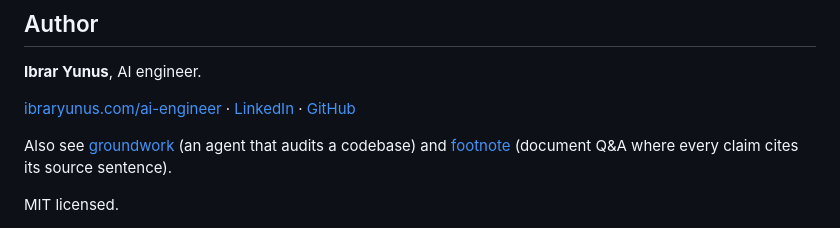
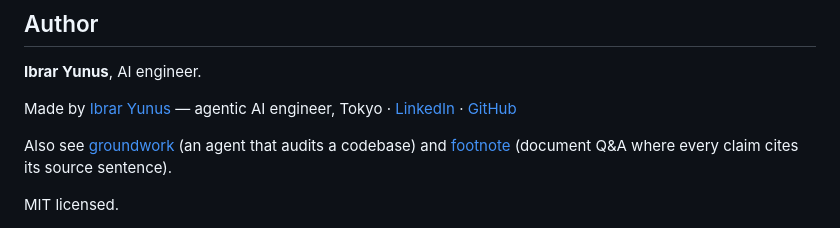
Before and after one commit to IbrarYunus/frontdesk, a Markdown page: README.md, the part around one of its changes. Rendered like a GitHub page.

```diff
--- a/README.md
+++ b/README.md
@@ -175,7 +176,7 @@ About 800 lines of Python on the Anthropic SDK, with no agent framework. The loo
 
 **Ibrar Yunus**, AI engineer.
 
-[ibraryunus.com/ai-engineer](https://ibraryunus.com/ai-engineer) · [LinkedIn](https://www.linkedin.com/in/ibrar-yunus/) · [GitHub](https://github.com/IbrarYunus)
+Made by [Ibrar Yunus](https://ibraryunus.com) — agentic AI engineer, Tokyo · [LinkedIn](https://www.linkedin.com/in/ibrar-yunus/) · [GitHub](https://github.com/IbrarYunus)
 
 Also see [groundwork](https://github.com/IbrarYunus/groundwork) (an agent that audits a codebase) and [footnote](https://github.com/IbrarYunus/footnote) (document Q&A where every claim cites its source sentence).
 
```
Also changed, not shown: other parts of README.md (+1 -0 lines).
